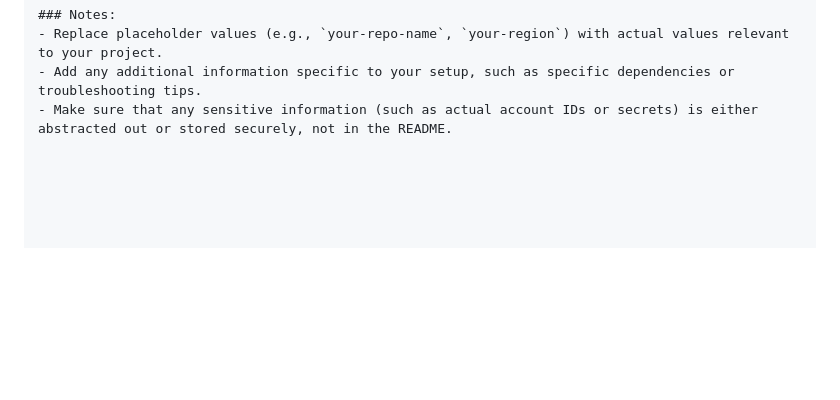
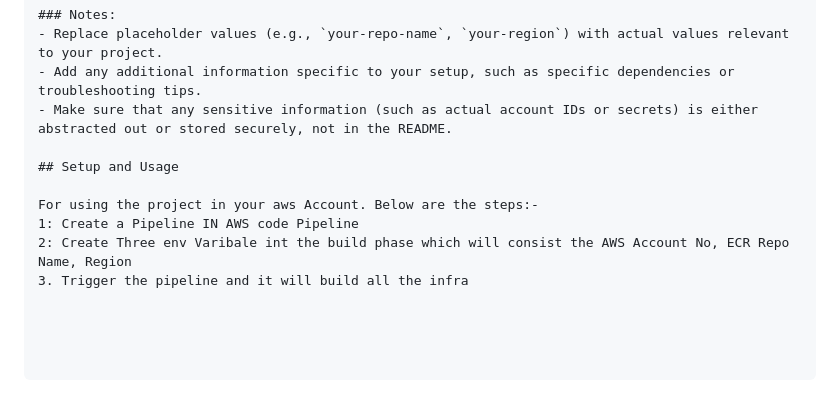
Before and after one commit to raushankumarrr88/ECS-CI-CD-multi-env, a Markdown page: README.md, the part around the change printed below. Rendered like a GitHub page; blank space fills up the shorter version.

Commit message:
changed in varibale

```diff
--- a/README.md
+++ b/README.md
@@ -118,3 +115,10 @@ This project is licensed under the MIT License - see the LICENSE file for detail
 - Replace placeholder values (e.g., `your-repo-name`, `your-region`) with actual values relevant to your project.
 - Add any additional information specific to your setup, such as specific dependencies or troubleshooting tips.
 - Make sure that any sensitive information (such as actual account IDs or secrets) is either abstracted out or stored securely, not in the README.
+
+## Setup and Usage
+
+For using the project in your aws Account. Below are the steps:-
+1: Create a Pipeline IN AWS code Pipeline
+2: Create Three env Varibale int the build phase which will consist the AWS Account No, ECR Repo Name, Region
+3. Trigger the pipeline and it will build all the infra
```
Also changed, not shown: other parts of README.md (+1 -4 lines).
